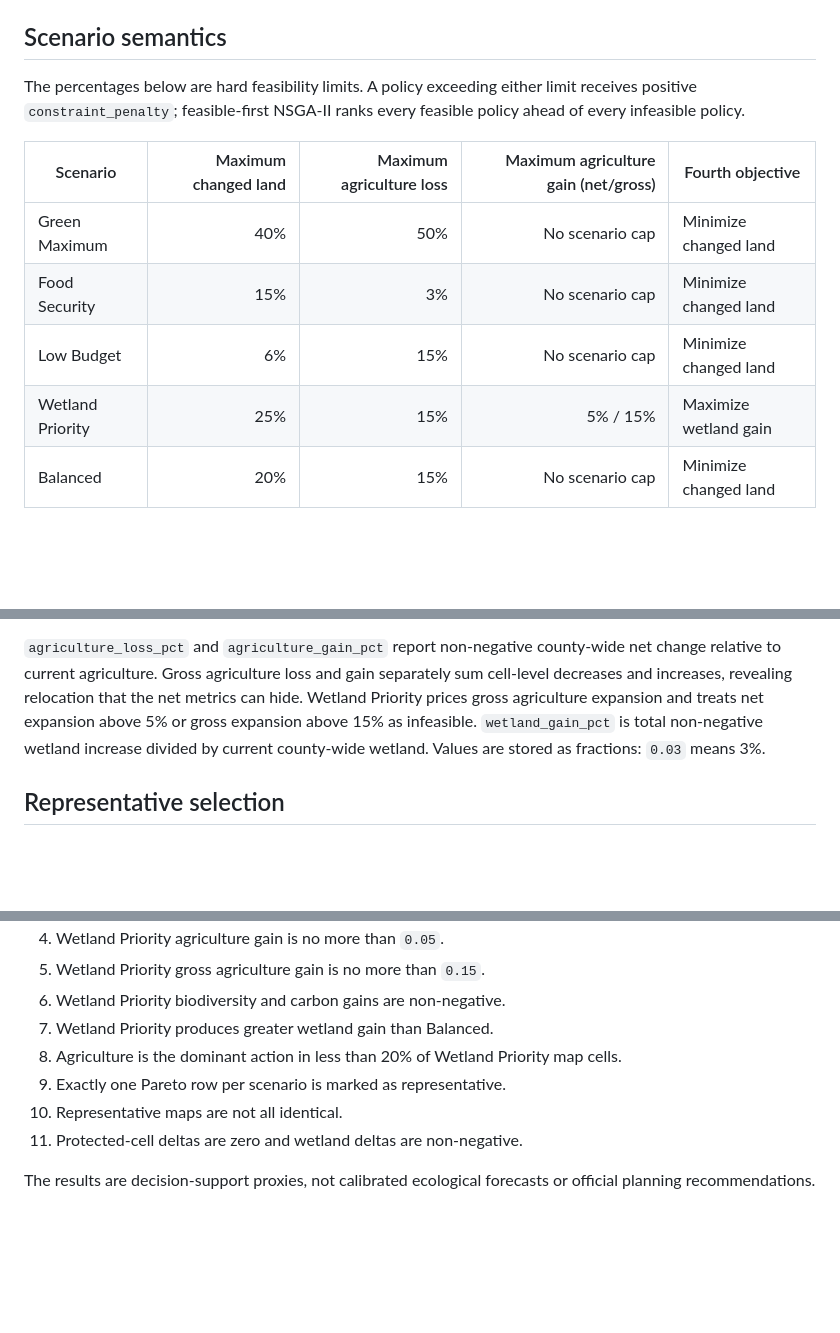
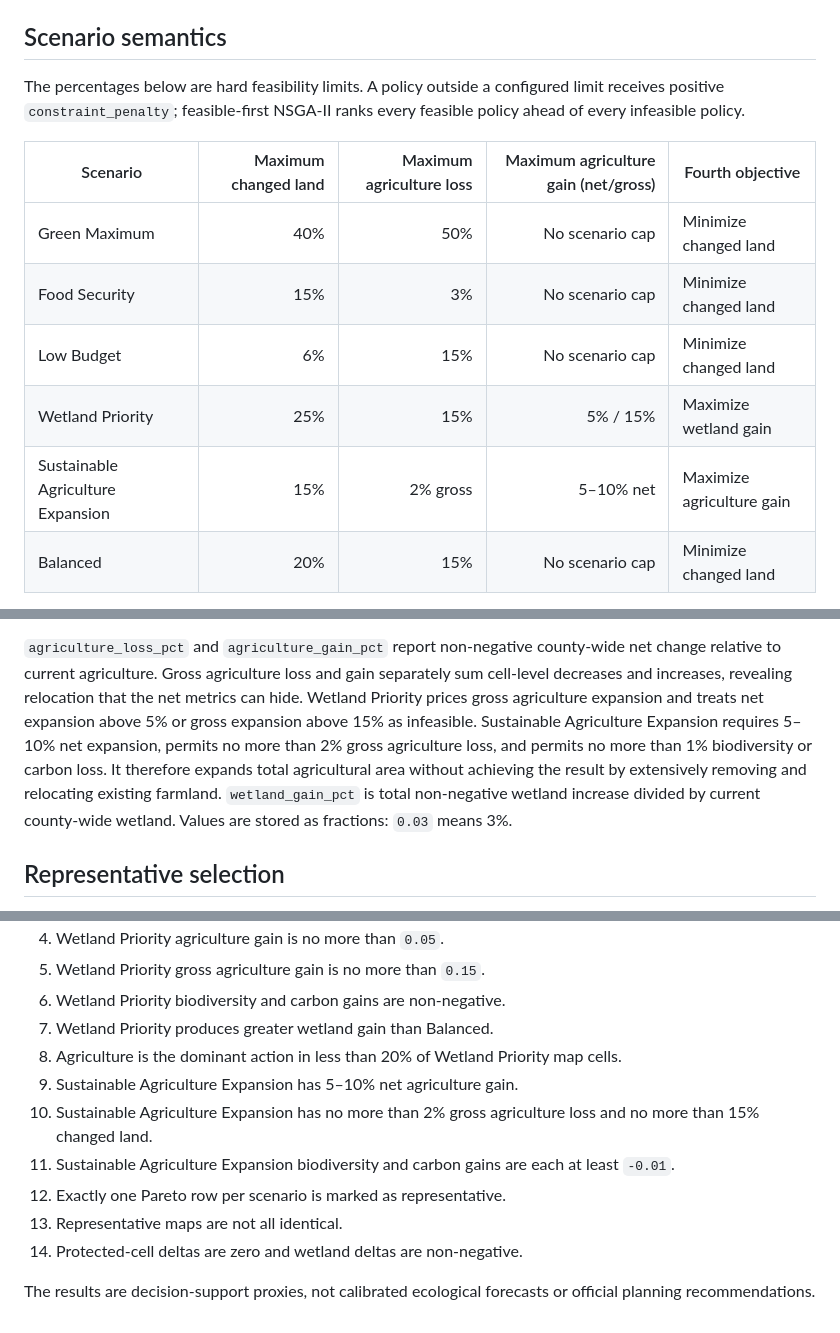
Before and after one commit to RRisto/et-landuse, a Markdown page: docs/scenario-comparison.md, 3 parts joined by grey strips. GitHub-like rendering; blank space fills up the shorter version.

```diff
--- a/docs/scenario-comparison.md
+++ b/docs/scenario-comparison.md
@@ -30,9 +30,9 @@ data. Set it to `True` only when intentionally refreshing a source.
 
 ## Scenario semantics
 
-The percentages below are hard feasibility limits. A policy exceeding either
-limit receives positive `constraint_penalty`; feasible-first NSGA-II ranks
-every feasible policy ahead of every infeasible policy.
+The percentages below are hard feasibility limits. A policy outside a
+configured limit receives positive `constraint_penalty`; feasible-first
+NSGA-II ranks every feasible policy ahead of every infeasible policy.
 
 | Scenario | Maximum changed land | Maximum agriculture loss | Maximum agriculture gain (net/gross) | Fourth objective |
 |----------|---------------------:|-------------------------:|-------------------------:|------------------|
@@ -40,6 +40,7 @@ every feasible policy ahead of every infeasible policy.
 | Food Security | 15% | 3% | No scenario cap | Minimize changed land |
 | Low Budget | 6% | 15% | No scenario cap | Minimize changed land |
 | Wetland Priority | 25% | 15% | 5% / 15% | Maximize wetland gain |
+| Sustainable Agriculture Expansion | 15% | 2% gross | 5–10% net | Maximize agriculture gain |
 | Balanced | 20% | 15% | No scenario cap | Minimize changed land |
 
 All scenarios also maximize biodiversity gain and carbon gain and minimize
@@ -57,6 +58,11 @@ and gain separately sum cell-level decreases and increases, revealing
 relocation that the net metrics can hide. Wetland Priority prices gross
 agriculture expansion and treats net expansion above 5% or gross expansion
 above 15% as infeasible.
+Sustainable Agriculture Expansion requires 5–10% net expansion, permits no
+more than 2% gross agriculture loss, and permits no more than 1% biodiversity
+or carbon loss. It therefore expands total agricultural area without
+achieving the result by extensively removing and relocating existing
+farmland.
 `wetland_gain_pct` is total non-negative wetland increase divided by current
 county-wide wetland. Values are stored as fractions: `0.03` means 3%.
 
@@ -126,9 +133,14 @@ Before treating a run as suitable for comparison, confirm:
 7. Wetland Priority produces greater wetland gain than Balanced.
 8. Agriculture is the dominant action in less than 20% of Wetland Priority
    map cells.
-9. Exactly one Pareto row per scenario is marked as representative.
-10. Representative maps are not all identical.
-11. Protected-cell deltas are zero and wetland deltas are non-negative.
+9. Sustainable Agriculture Expansion has 5–10% net agriculture gain.
+10. Sustainable Agriculture Expansion has no more than 2% gross agriculture
+    loss and no more than 15% changed land.
+11. Sustainable Agriculture Expansion biodiversity and carbon gains are each
+    at least `-0.01`.
+12. Exactly one Pareto row per scenario is marked as representative.
+13. Representative maps are not all identical.
+14. Protected-cell deltas are zero and wetland deltas are non-negative.
 
 The results are decision-support proxies, not calibrated ecological forecasts
 or official planning recommendations.
```
Also changed, not shown: other parts of docs/scenario-comparison.md (+3 -2 lines), README.md (+5 -2 lines).
